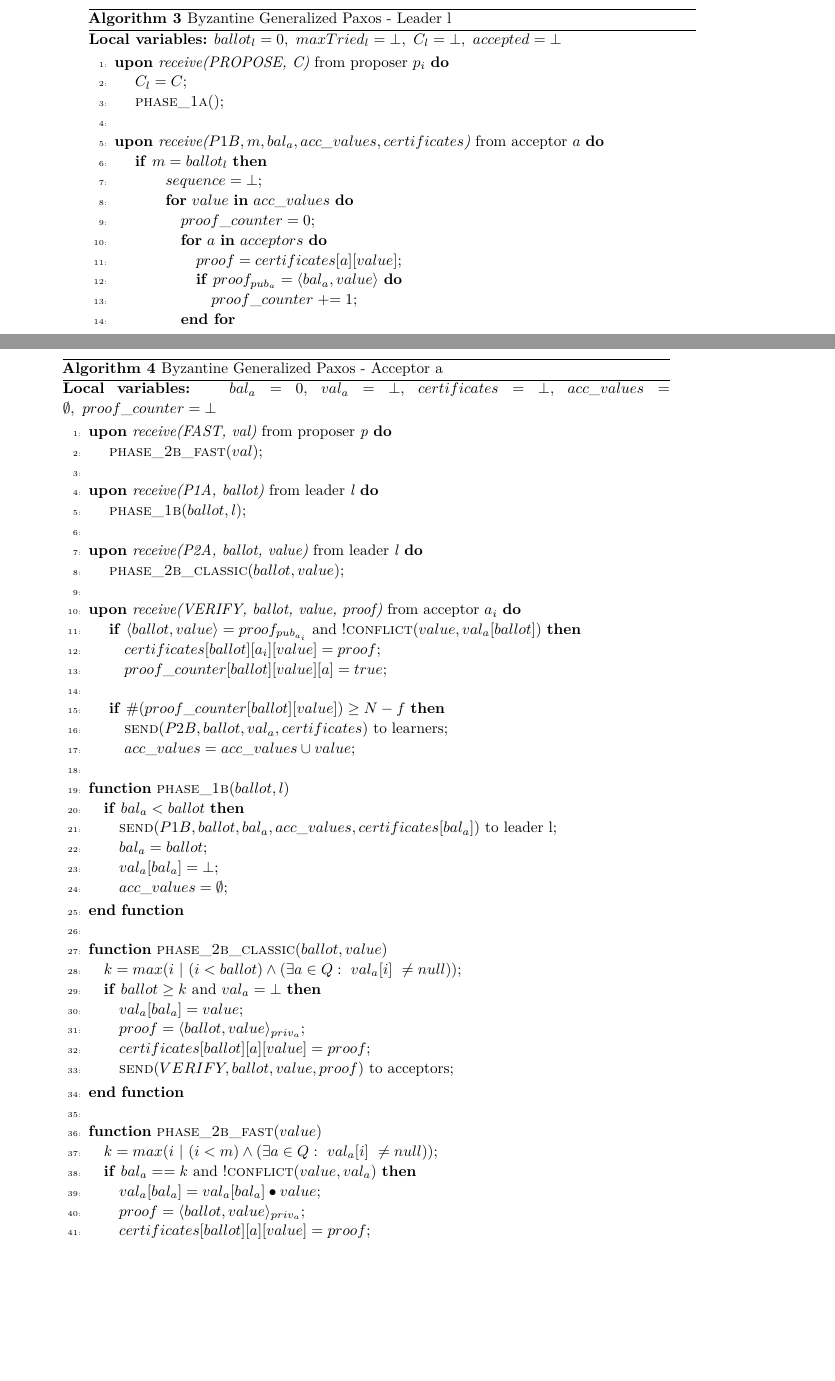
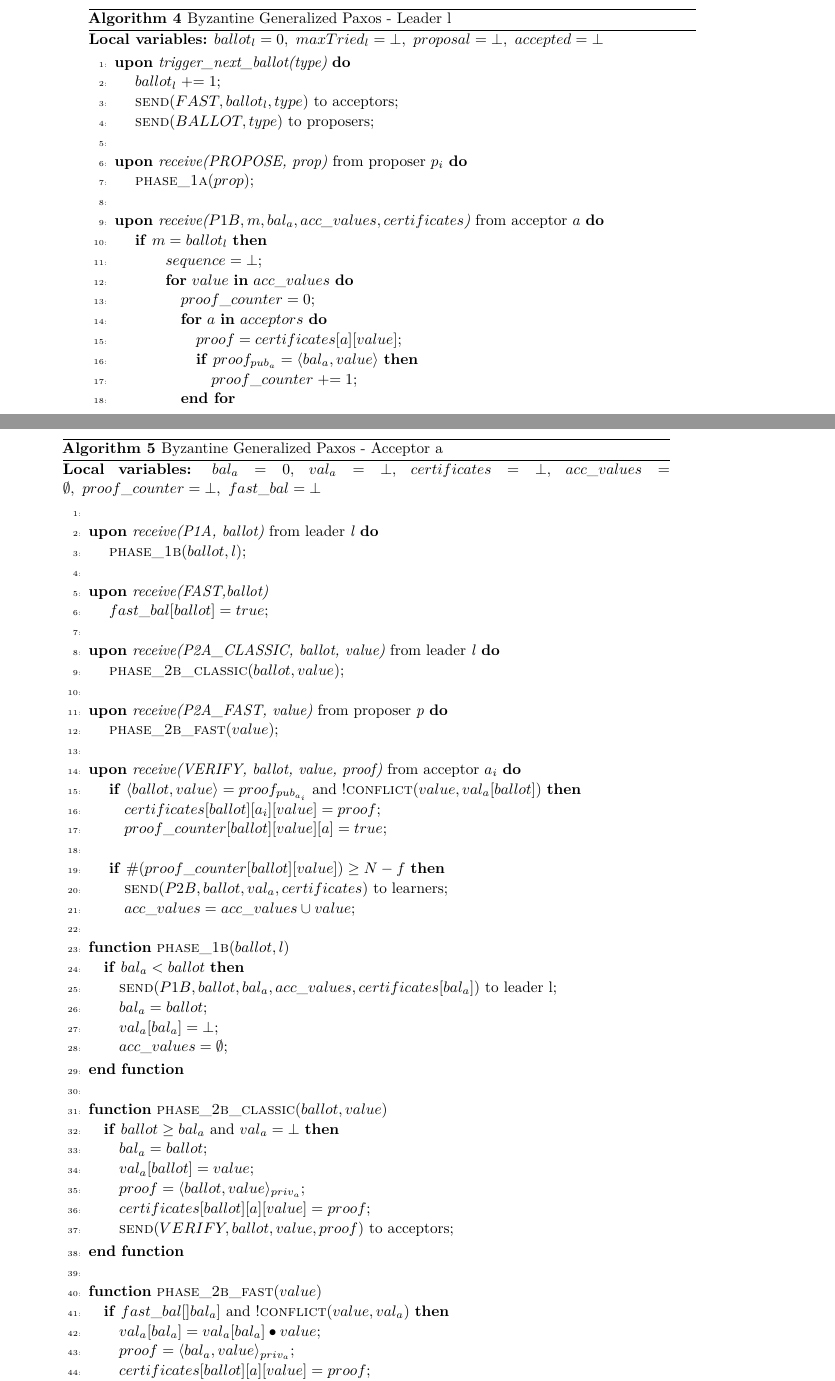
Before and after one commit to MiguelPires/College_misc, a LaTeX paper (main.tex, which reads algo_bft.tex): two parts of pages 10 and 11 of 19 before the commit and two parts of pages 10 and 11 of 18 after it, joined at a grey line, cut so that both start at the same text, the shorter picture padded with empty space. Compiled offline with pdfLaTeX.

Commit message:
Improved proposal part of protocol

```diff
--- a/algo_bft.tex
+++ b/algo_bft.tex
@@ -95,11 +123,16 @@
 \begin{algorithm}
 	\caption{Byzantine Generalized Paxos - Leader l}
 	\label{BFT-Lead}
-	\textbf{Local variables:} $ballot_l = 0,\ maxTried_l = \bot,\ C_l = \bot,\ accepted = \bot$
+	\textbf{Local variables:} $ballot_l = 0,\ maxTried_l = \bot,\ proposal = \bot,\ accepted = \bot$
 	\begin{algorithmic}[1]
-		\State \textbf{upon} \textit{receive(PROPOSE, C)} from proposer $p_i$ \textbf{do}
-		\State \hspace{\algorithmicindent} $C_l = C$;
-		\State \hspace{\algorithmicindent} \Call{phase\_1a}{$ $};
+		\State \textbf{upon} \textit{trigger\_next\_ballot(type)} \textbf{do}
+		\State \hspace{\algorithmicindent} $ballot_l \mathrel{+{=}} 1$;
+		\State \hspace{\algorithmicindent} \Call{send}{$FAST,ballot_l, type}$ to acceptors;
+		\State \hspace{\algorithmicindent} \Call{send}{$BALLOT,type}$ to proposers;
+
+		\State
+		\State \textbf{upon} \textit{receive(PROPOSE, prop)} from proposer $p_i$ \textbf{do}
+		\State \hspace{\algorithmicindent} \Call{phase\_1a}{$prop$};
 		\State
 		\State \textbf{upon} \textit{receive($P1B, m, bal_a,acc\_values, certificates$)} from acceptor $a$ \textbf{do}
 		\State \hspace{\algorithmicindent} \textbf{if} $m = ballot_l$ \textbf{then}
@@ -114,11 +147,11 @@
 		\State
 		\hspace{\algorithmicindent}\hspace{\algorithmicindent}\hspace{\algorithmicindent}\hspace{\algorithmicindent}\hspace{\algorithmicindent}
 		$proof = certificates[a][value]$;
-		\State \hspace{\algorithmicindent}\hspace{\algorithmicindent}\hspace{\algorithmicindent}\hspace{\algorithmicindent}\hspace{\algorithmicindent} \textbf{if} $proof_{pub_a} = \langle bal_a, value \rangle$ \textbf{do}
+		\State \hspace{\algorithmicindent}\hspace{\algorithmicindent}\hspace{\algorithmicindent}\hspace{\algorithmicindent}\hspace{\algorithmicindent} \textbf{if} $proof_{pub_a} = \langle bal_a, value \rangle$ \textbf{then}
 		\State \hspace{\algorithmicindent}\hspace{\algorithmicindent}\hspace{\algorithmicindent}\hspace{\algorithmicindent}\hspace{\algorithmicindent}\hspace{\algorithmicindent} $proof\_counter \mathrel{+{=}} 1$;
 		\State \hspace{\algorithmicindent}\hspace{\algorithmicindent}\hspace{\algorithmicindent}\hspace{\algorithmicindent} \textbf{end for}
 		\State
-		\State \hspace{\algorithmicindent}\hspace{\algorithmicindent}\hspace{\algorithmicindent}\hspace{\algorithmicindent} \textbf{if} $proof\_counter \geq N-f$ \textbf{do}
+		\State \hspace{\algorithmicindent}\hspace{\algorithmicindent}\hspace{\algorithmicindent}\hspace{\algorithmicindent} \textbf{if} $proof\_counter \geq N-f$ \textbf{then}
 		\State \hspace{\algorithmicindent}\hspace{\algorithmicindent}\hspace{\algorithmicindent}\hspace{\algorithmicindent}\hspace{\algorithmicindent}\hspace{\algorithmicindent} $sequence = sequence \bullet value$;
 		\State \hspace{\algorithmicindent}\hspace{\algorithmicindent}\hspace{\algorithmicindent} \textbf{end for}
 		\State \hspace{\algorithmicindent}\hspace{\algorithmicindent}\hspace{\algorithmicindent}  $accepted[ballot_l][a] = sequence$;
@@ -173,19 +206,23 @@
 \begin{algorithm}
 	\caption{Byzantine Generalized Paxos - Acceptor a}
 	\label{BFT-Acc}
-	\textbf{Local variables: } $bal_a = 0,\ val_a = \bot,\ certificates = \bot,\ acc\_values = \emptyset,\ proof\_counter = \bot$
+	\textbf{Local variables:} $bal_a = 0,\ val_a = \bot,\ certificates = \bot,\ acc\_values = \emptyset,\ proof\_counter = \bot,\ fast\_bal = \bot$
 	\begin{algorithmic}[1]
-
-		\State \textbf{upon} \textit{receive(FAST, val)} from proposer \textit{p} \textbf{do}
-		\State \hspace{\algorithmicindent} \Call{phase\_2b\_fast}{$val$};
-
 		\State
 		\State \textbf{upon} \textit{receive(P1A, ballot)} from leader \textit{l} \textbf{do}
 		\State \hspace{\algorithmicindent} \Call{phase\_1b}{$ballot, l$};
 
 		\State
-		\State \textbf{upon} \textit{receive(P2A, ballot, value)} from leader \textit{l} \textbf{do}
+		\State \textbf{upon} \textit{receive(FAST,ballot)}
+		\State \hspace{\algorithmicindent} $fast\_bal[ballot] = true$;
+
+		\State
+		\State \textbf{upon} \textit{receive(P2A\_CLASSIC, ballot, value)} from leader \textit{l} \textbf{do}
 		\State \hspace{\algorithmicindent} \Call{phase\_2b\_classic}{$ballot, value$};
+
+		\State
+		\State \textbf{upon} \textit{receive(P2A\_FAST, value)} from proposer \textit{p} \textbf{do}
+		\State \hspace{\algorithmicindent} \Call{phase\_2b\_fast}{$value$};
 
 		\State
 		\State \textbf{upon} \textit{receive(VERIFY, ballot, value, proof)} from acceptor $a_i$ \textbf{do}
@@ -209,9 +246,9 @@
 
 		\State
 		\Function{phase\_2b\_classic}{$ballot, value$}
-		\State $k = max(i\ |\ (i < ballot) \wedge (\exists a \in Q :\ val_a[i]\ \neq null))$;
-		\If {$ballot \geq k$ and $val_a = \bot$}
-		\State $val_a[bal_a] = value$;
+		\If {$ballot \geq bal_a$ and $val_a = \bot$}
+		\State $bal_a = ballot$;
+		\State $val_a[ballot] = value$;
 		\State $proof = \langle ballot, value \rangle_{priv_a}$;
 		\State $certificates[ballot][a][value] = proof$;
 		\State \Call{send}{$VERIFY, ballot, value, proof$} to acceptors;
@@ -220,10 +257,9 @@
 
 		\State
 		\Function{phase\_2b\_fast}{$value$}
-		\State $k = max(i\ |\ (i < m) \wedge (\exists a \in Q :\ val_a[i]\ \neq null))$;
-		\If {$bal_a == k$ and $!\Call{conflict}{value, val_a}$}
+		\If {$fast\_bal[]bal_a]$ and $!\Call{conflict}{value, val_a}$}
 		\State $val_a[bal_a] =  val_a[bal_a] \bullet value$;
-		\State $proof = \langle ballot, value \rangle_{priv_a}$;
+		\State $proof = \langle bal_a, value \rangle_{priv_a}$;
 		\State $certificates[ballot][a][value] = proof$;
 
 		\State \Call{send}{$VERIFY, ballot, value, proof$} to acceptors;
```
Also changed, not shown: algo_bft.tex (83 more changed lines).
